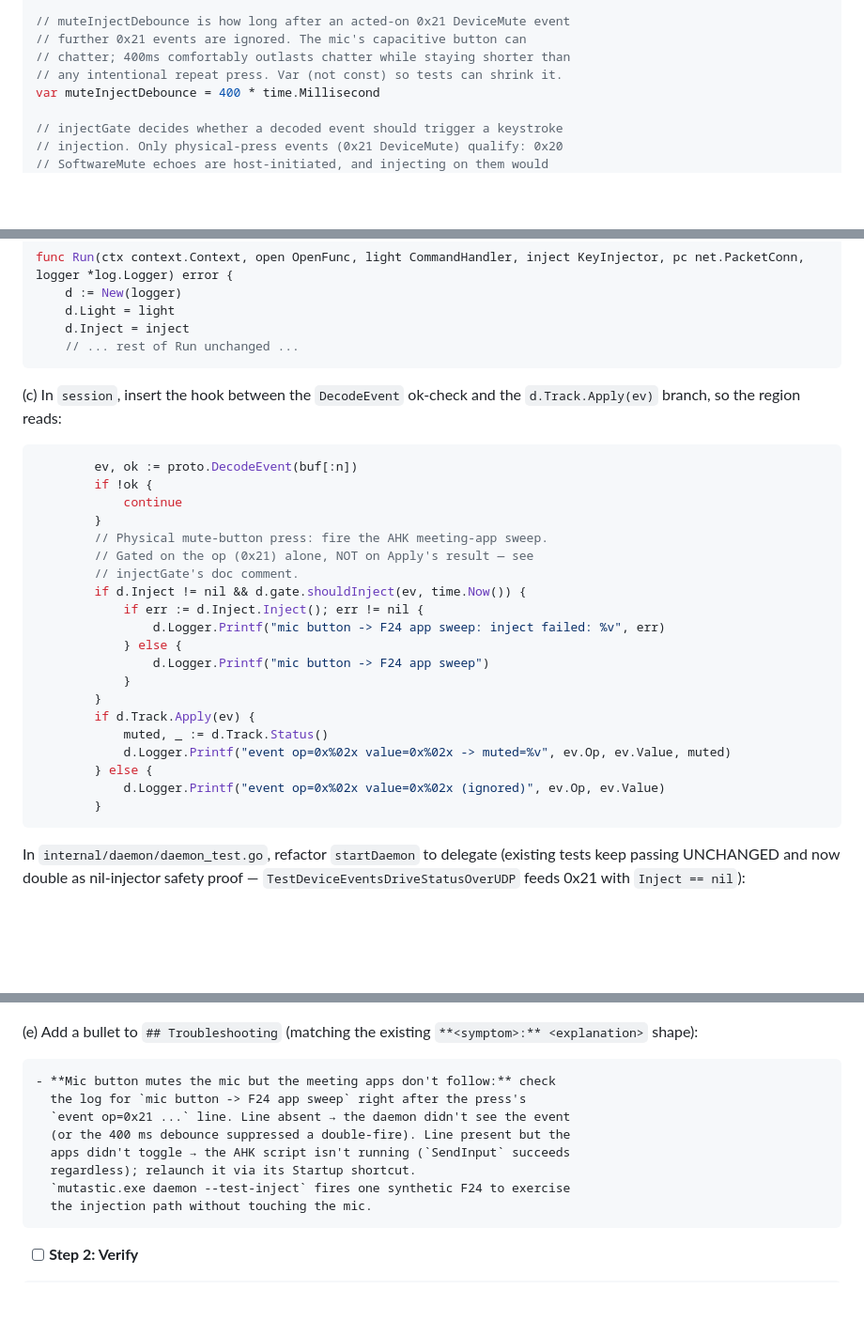
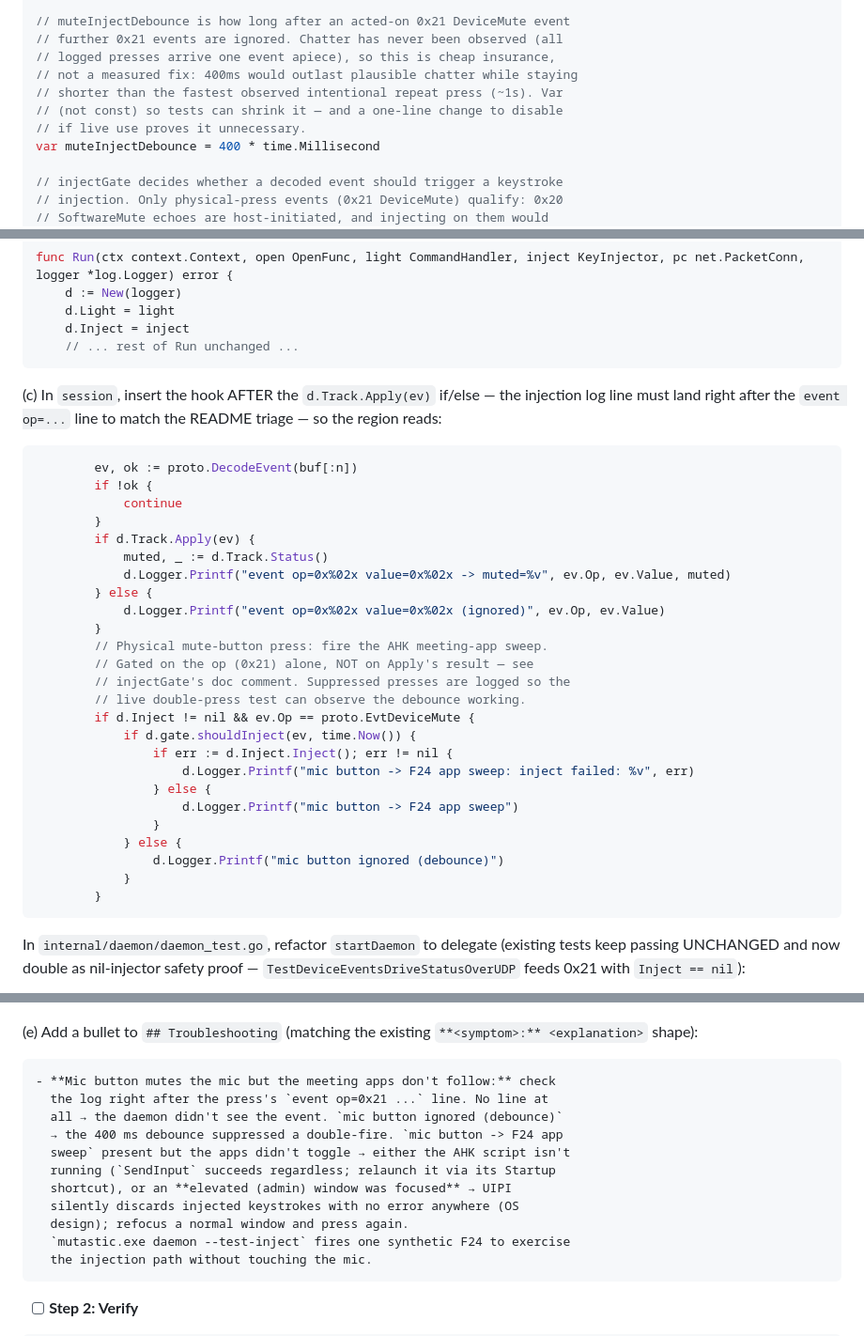
Before and after one commit to danshapiro/mutastic, a Markdown page: docs/plans/2026-08-09-mic-button-f24-sweep.md, 3 parts joined by grey strips. Shown at 94% size. GitHub-like rendering; blank space fills up the shorter version.

````diff
--- a/docs/plans/2026-08-09-mic-button-f24-sweep.md
+++ b/docs/plans/2026-08-09-mic-button-f24-sweep.md
@@ -258,9 +266,12 @@ type KeyInjector interface {
 }
 
 // muteInjectDebounce is how long after an acted-on 0x21 DeviceMute event
-// further 0x21 events are ignored. The mic's capacitive button can
-// chatter; 400ms comfortably outlasts chatter while staying shorter than
-// any intentional repeat press. Var (not const) so tests can shrink it.
+// further 0x21 events are ignored. Chatter has never been observed (all
+// logged presses arrive one event apiece), so this is cheap insurance,
+// not a measured fix: 400ms would outlast plausible chatter while staying
+// shorter than the fastest observed intentional repeat press (~1s). Var
+// (not const) so tests can shrink it — and a one-line change to disable
+// if live use proves it unnecessary.
 var muteInjectDebounce = 400 * time.Millisecond
 
 // injectGate decides whether a decoded event should trigger a keystroke
@@ -454,28 +465,33 @@ func Run(ctx context.Context, open OpenFunc, light CommandHandler, inject KeyInj
 	// ... rest of Run unchanged ...
 ```
 
-(c) In `session`, insert the hook between the `DecodeEvent` ok-check and the `d.Track.Apply(ev)` branch, so the region reads:
+(c) In `session`, insert the hook AFTER the `d.Track.Apply(ev)` if/else — the injection log line must land right after the `event op=...` line to match the README triage — so the region reads:
 
 ```go
 		ev, ok := proto.DecodeEvent(buf[:n])
 		if !ok {
 			continue
 		}
-		// Physical mute-button press: fire the AHK meeting-app sweep.
-		// Gated on the op (0x21) alone, NOT on Apply's result — see
-		// injectGate's doc comment.
-		if d.Inject != nil && d.gate.shouldInject(ev, time.Now()) {
-			if err := d.Inject.Inject(); err != nil {
-				d.Logger.Printf("mic button -> F24 app sweep: inject failed: %v", err)
-			} else {
-				d.Logger.Printf("mic button -> F24 app sweep")
-			}
-		}
 		if d.Track.Apply(ev) {
 			muted, _ := d.Track.Status()
 			d.Logger.Printf("event op=0x%02x value=0x%02x -> muted=%v", ev.Op, ev.Value, muted)
 		} else {
 			d.Logger.Printf("event op=0x%02x value=0x%02x (ignored)", ev.Op, ev.Value)
+		}
+		// Physical mute-button press: fire the AHK meeting-app sweep.
+		// Gated on the op (0x21) alone, NOT on Apply's result — see
+		// injectGate's doc comment. Suppressed presses are logged so the
+		// live double-press test can observe the debounce working.
+		if d.Inject != nil && ev.Op == proto.EvtDeviceMute {
+			if d.gate.shouldInject(ev, time.Now()) {
+				if err := d.Inject.Inject(); err != nil {
+					d.Logger.Printf("mic button -> F24 app sweep: inject failed: %v", err)
+				} else {
+					d.Logger.Printf("mic button -> F24 app sweep")
+				}
+			} else {
+				d.Logger.Printf("mic button ignored (debounce)")
+			}
 		}
 ```
 
@@ -815,11 +836,14 @@ loop-free:
 
 ```markdown
 - **Mic button mutes the mic but the meeting apps don't follow:** check
-  the log for `mic button -> F24 app sweep` right after the press's
-  `event op=0x21 ...` line. Line absent → the daemon didn't see the event
-  (or the 400 ms debounce suppressed a double-fire). Line present but the
-  apps didn't toggle → the AHK script isn't running (`SendInput` succeeds
-  regardless); relaunch it via its Startup shortcut.
+  the log right after the press's `event op=0x21 ...` line. No line at
+  all → the daemon didn't see the event. `mic button ignored (debounce)`
+  → the 400 ms debounce suppressed a double-fire. `mic button -> F24 app
+  sweep` present but the apps didn't toggle → either the AHK script isn't
+  running (`SendInput` succeeds regardless; relaunch it via its Startup
+  shortcut), or an **elevated (admin) window was focused** → UIPI
+  silently discards injected keystrokes with no error anywhere (OS
+  design); refocus a normal window and press again.
   `mutastic.exe daemon --test-inject` fires one synthetic F24 to exercise
   the injection path without touching the mic.
 ```
````
Also changed, not shown: other parts of docs/plans/2026-08-09-mic-button-f24-sweep.md (+29 -16 lines).
